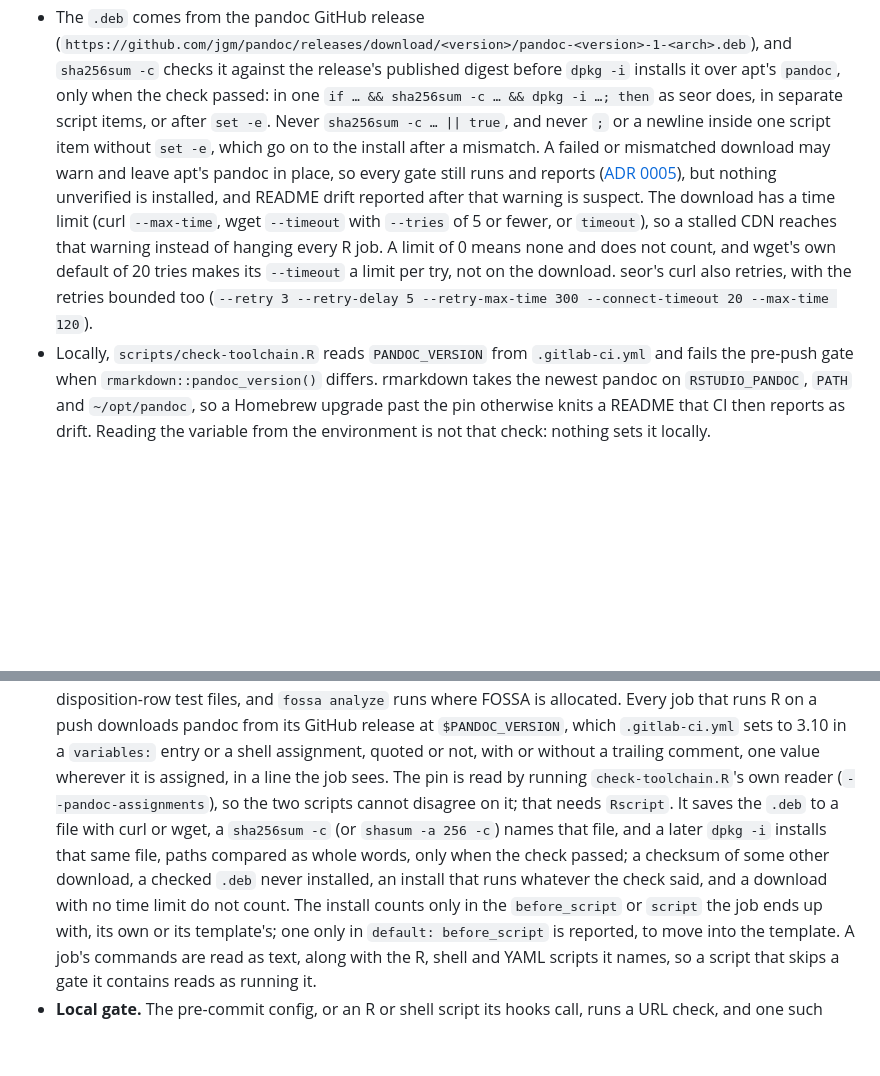
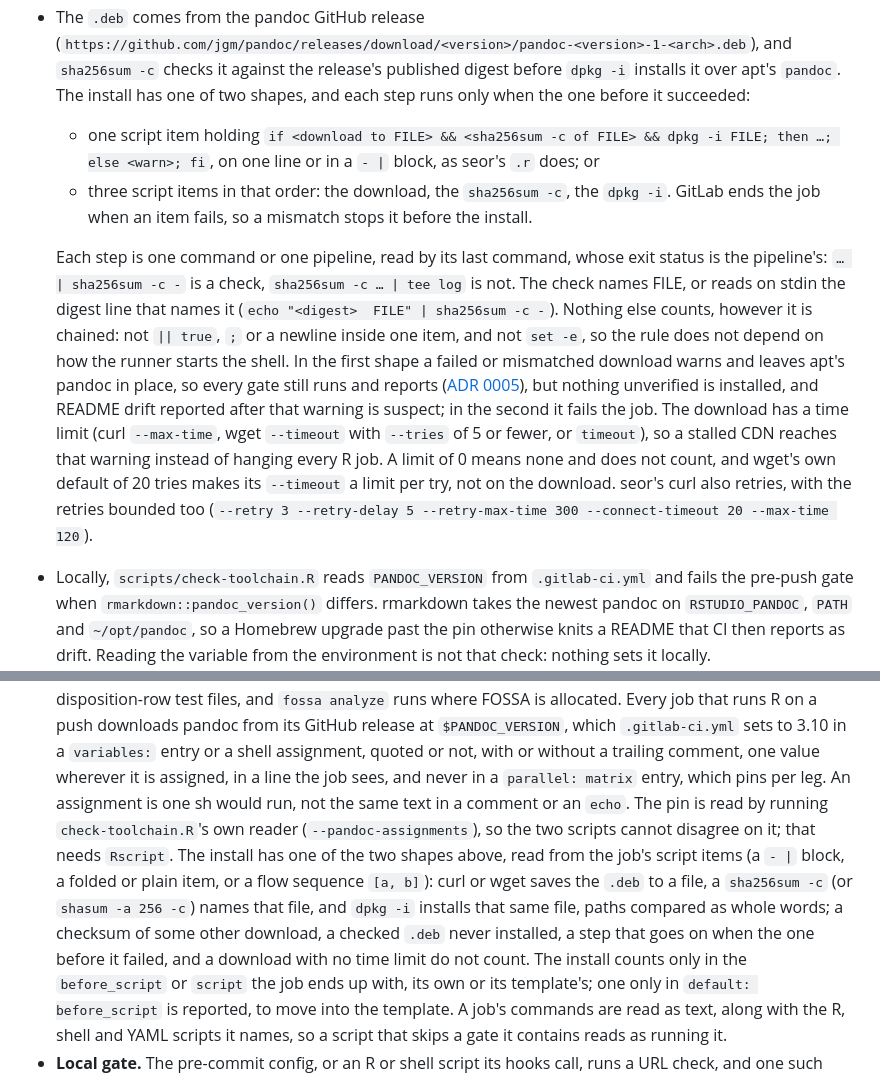
Before and after one commit to bart-turczynski/seor, a Markdown page: design/fleet-standard.md, 2 parts joined by grey strips. GitHub-like rendering; blank space fills up the shorter version.

Commit message:
docs(fleet-standard): state the canonical pandoc install shapes
The pandoc rule names the two install shapes the checker accepts, reads
each step by its pipeline's last command, and says that `set -e`,
`|| true` and `;` chains do not count, so the rule does not depend on
how the runner starts the shell. The checker summary adds the matrix
and comment/echo cases.

Refs: SEOR-xhyrogfm

Co-Authored-By: Claude Opus 5.5 <noreply@anthropic.com>

```diff
--- a/design/fleet-standard.md
+++ b/design/fleet-standard.md
@@ -229,21 +229,34 @@ only as good as the pin (SEOR-egfbijyi). apt's pandoc on the CI images is
 - The `.deb` comes from the pandoc GitHub release
   (`https://github.com/jgm/pandoc/releases/download/<version>/pandoc-<version>-1-<arch>.deb`),
   and `sha256sum -c` checks it against the release's published digest before
-  `dpkg -i` installs it over apt's `pandoc`, only when the check passed: in
-  one `if … && sha256sum -c … && dpkg -i …; then` as seor does, in separate
-  script items, or after `set -e`. Never `sha256sum -c … || true`, and never
-  `;` or a newline inside one script item without `set -e`, which go on to
-  the install after a mismatch. A failed or mismatched download
-  may warn and leave apt's pandoc in place, so every gate still runs and
+  `dpkg -i` installs it over apt's `pandoc`. The install has one of two
+  shapes, and each step runs only when the one before it succeeded:
+
+  - one script item holding `if <download to FILE> && <sha256sum -c of FILE>
+    && dpkg -i FILE; then …; else <warn>; fi`, on one line or in a `- |`
+    block, as seor's `.r` does; or
+  - three script items in that order: the download, the `sha256sum -c`, the
+    `dpkg -i`. GitLab ends the job when an item fails, so a mismatch stops
+    it before the install.
+
+  Each step is one command or one pipeline, read by its last command, whose
+  exit status is the pipeline's: `… | sha256sum -c -` is a check, `sha256sum
+  -c … | tee log` is not. The check names FILE, or reads on stdin the digest
+  line that names it (`echo "<digest>  FILE" | sha256sum -c -`). Nothing else
+  counts, however it is chained: not `|| true`, `;` or a newline inside one
+  item, and not `set -e`, so the rule does not depend on how the runner
+  starts the shell. In the first shape a failed or mismatched download
+  warns and leaves apt's pandoc in place, so every gate still runs and
   reports ([ADR 0005](adr/0005-cheap-ci-jobs-fold-into-one-gates-job.md)), but
   nothing unverified is installed, and README drift reported after that
-  warning is suspect. The download has a time limit (curl `--max-time`,
-  wget `--timeout` with `--tries` of 5 or fewer, or `timeout`), so a stalled
-  CDN reaches that warning instead of hanging every R job. A limit of 0
-  means none and does not count, and wget's own default of 20 tries makes
-  its `--timeout` a limit per try, not on the download. seor's curl also
-  retries, with the retries bounded too (`--retry 3 --retry-delay 5
-  --retry-max-time 300 --connect-timeout 20 --max-time 120`).
+  warning is suspect; in the second it fails the job. The download has a time
+  limit (curl `--max-time`, wget `--timeout` with `--tries` of 5 or fewer,
+  or `timeout`), so a stalled CDN reaches that warning instead of hanging
+  every R job. A limit of 0 means none and does not count, and wget's own
+  default of 20 tries makes its `--timeout` a limit per try, not on the
+  download. seor's curl also retries, with the retries bounded too
+  (`--retry 3 --retry-delay 5 --retry-max-time 300 --connect-timeout 20
+  --max-time 120`).
 - Locally, `scripts/check-toolchain.R` reads `PANDOC_VERSION` from
   `.gitlab-ci.yml` and fails the pre-push gate when
   `rmarkdown::pandoc_version()` differs. rmarkdown takes the newest pandoc on
@@ -486,14 +499,17 @@ What it checks, section by section:
   release at `$PANDOC_VERSION`, which `.gitlab-ci.yml` sets to 3.10 in a
   `variables:` entry or a shell assignment, quoted or not, with or without a
   trailing comment, one value wherever it is assigned, in a line the job
-  sees. The pin is read by running `check-toolchain.R`'s own reader
+  sees, and never in a `parallel: matrix` entry, which pins per leg. An
+  assignment is one sh would run, not the same text in a comment or an
+  `echo`. The pin is read by running `check-toolchain.R`'s own reader
   (`--pandoc-assignments`), so the two scripts cannot disagree on it; that
-  needs `Rscript`. It saves
-  the `.deb` to a file with curl or wget, a `sha256sum -c` (or
-  `shasum -a 256 -c`) names that file, and a later `dpkg -i` installs that
-  same file, paths compared as whole words, only when the check passed; a
-  checksum of some other download, a checked `.deb` never installed, an
-  install that runs whatever the check said, and a download with no time
+  needs `Rscript`. The install has one of the two shapes above, read from the
+  job's script items (a `- |` block, a folded or plain item, or a flow
+  sequence `[a, b]`): curl or wget saves the `.deb` to a file, a `sha256sum
+  -c` (or `shasum -a 256 -c`) names that file, and `dpkg -i` installs that
+  same file, paths compared as whole words; a checksum of some other
+  download, a checked `.deb` never installed, a step that goes on when the
+  one before it failed, and a download with no time
   limit do not count. The install counts only in the `before_script` or
   `script` the job ends up with, its own or its template's; one only in
   `default: before_script` is reported, to move into the template. A job's
```
